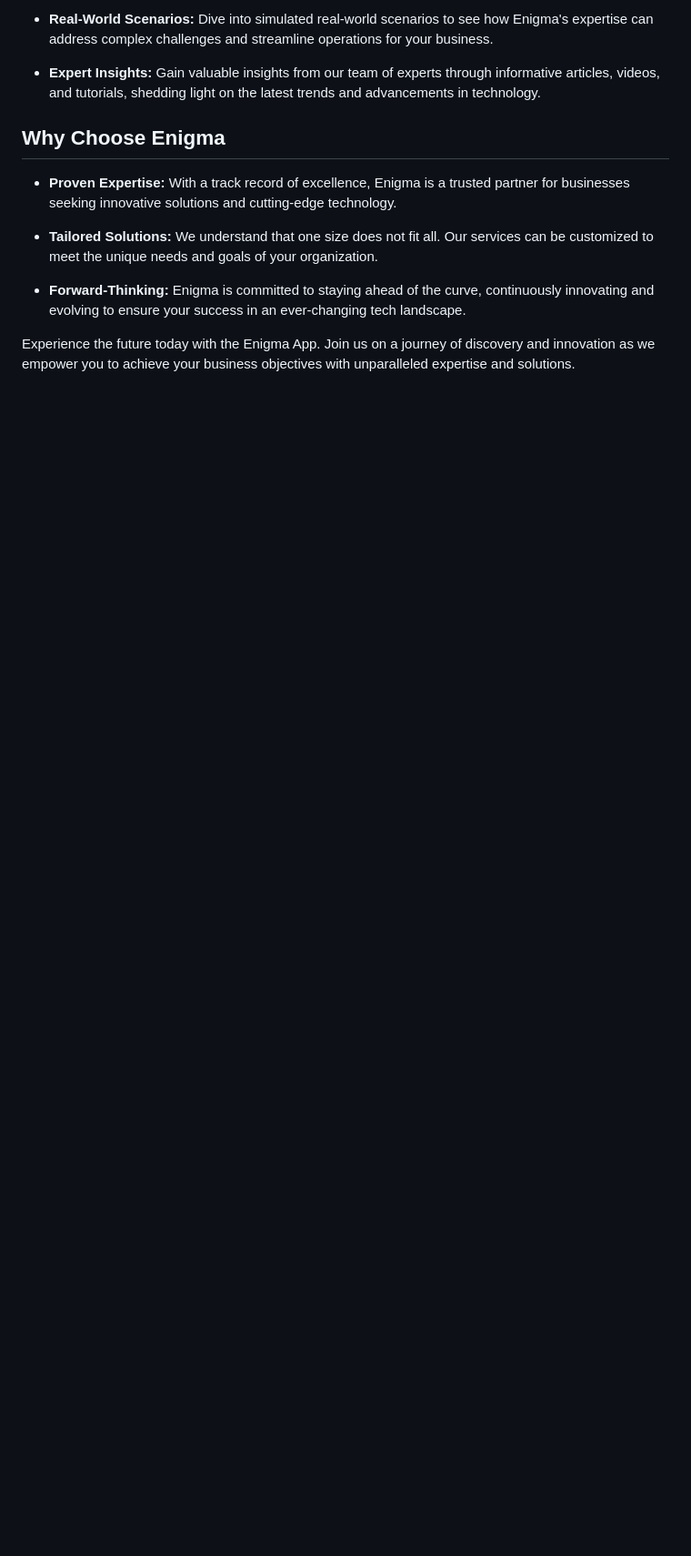
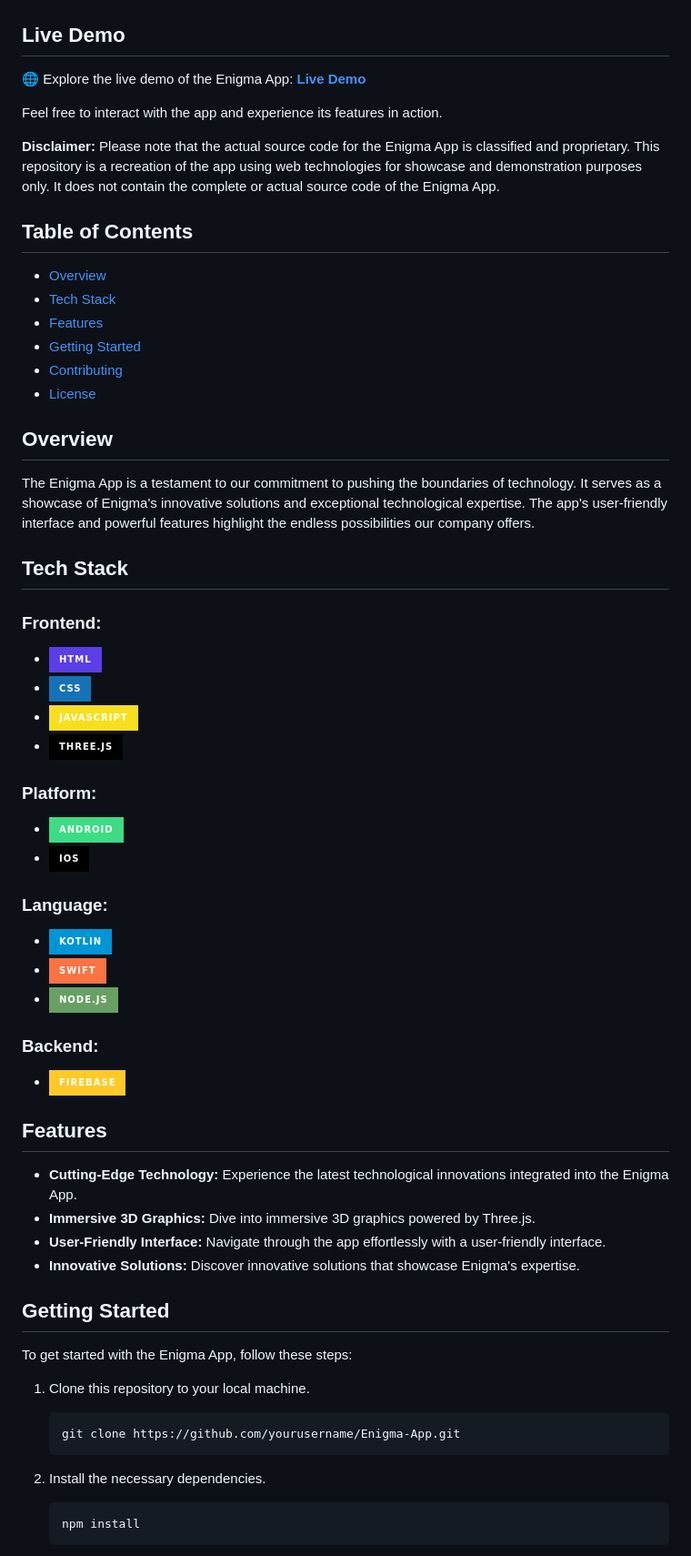
Before and after one commit to Sami-Souissi/Enigma_APP, a Markdown page: README.md, the part around the change printed below. Shown: that part at 91% size. Drawn GitHub-style; badges without logos; blank space fills up the shorter version.

Commit message:
readme_update2.0

````diff
--- a/README.md
+++ b/README.md
@@ -13,14 +25,74 @@ Welcome to the Enigma App, a cutting-edge demonstration of Enigma's exceptional
 
-- **Real-World Scenarios:** Dive into simulated real-world scenarios to see how Enigma's expertise can address complex challenges and streamline operations for your business.
 
-- **Expert Insights:** Gain valuable insights from our team of experts through informative articles, videos, and tutorials, shedding light on the latest trends and advancements in technology.
+</details>
 
-## Why Choose Enigma
+## Live Demo
 
-- **Proven Expertise:** With a track record of excellence, Enigma is a trusted partner for businesses seeking innovative solutions and cutting-edge technology.
+🌐 Explore the live demo of the Enigma App: [**Live Demo**](https://example.com) <!-- Replace with the actual live demo URL -->
 
-- **Tailored Solutions:** We understand that one size does not fit all. Our services can be customized to meet the unique needs and goals of your organization.
+Feel free to interact with the app and experience its features in action.
 
-- **Forward-Thinking:** Enigma is committed to staying ahead of the curve, continuously innovating and evolving to ensure your success in an ever-changing tech landscape.
+**Disclaimer:** Please note that the actual source code for the Enigma App is classified and proprietary. This repository is a recreation of the app using web technologies for showcase and demonstration purposes only. It does not contain the complete or actual source code of the Enigma App.
 
-Experience the future today with the Enigma App. Join us on a journey of discovery and innovation as we empower you to achieve your business objectives with unparalleled expertise and solutions.
+
+## Table of Contents
+
+- [Overview](#overview)
+- [Tech Stack](#tech-stack)
+- [Features](#features)
+- [Getting Started](#getting-started)
+- [Contributing](#contributing)
+- [License](#license)
+
+## Overview
+
+The Enigma App is a testament to our commitment to pushing the boundaries of technology. It serves as a showcase of Enigma's innovative solutions and exceptional technological expertise. The app's user-friendly interface and powerful features highlight the endless possibilities our company offers.
+
+## Tech Stack
+
+### Frontend:
+
+- ![HTML Badge](https://img.shields.io/badge/HTML-5C3EE8?style=for-the-badge&logo=html5&logoColor=white)
+- ![CSS Badge](https://img.shields.io/badge/CSS-1572B6?style=for-the-badge&logo=css3&logoColor=white)
+- ![JavaScript Badge](https://img.shields.io/badge/JavaScript-F7DF1E?style=for-the-badge&logo=javascript&logoColor=black)
+- ![Three.js Badge](https://img.shields.io/badge/Three.js-000000?style=for-the-badge&logo=three.js&logoColor=white)
+
+### Platform:
+
+- ![Android Badge](https://img.shields.io/badge/Android-3DDC84?style=for-the-badge&logo=android&logoColor=white)
+- ![iOS Badge](https://img.shields.io/badge/iOS-000000?style=for-the-badge&logo=apple&logoColor=white)
+
+
+### Language:
+
+- ![Kotlin Badge](https://img.shields.io/badge/Kotlin-0095D5?style=for-the-badge&logo=kotlin&logoColor=white)
+- ![Swift Badge](https://img.shields.io/badge/Swift-FA7343?style=for-the-badge&logo=swift&logoColor=white)
+- ![Node.js Badge](https://img.shields.io/badge/Node.js-68A063?style=for-the-badge&logo=node.js&logoColor=white)
+
+### Backend:
+- ![Firebase Badge](https://img.shields.io/badge/Firebase-FFCA28?style=for-the-badge&logo=firebase&logoColor=black)
+
+
+## Features
+
+- **Cutting-Edge Technology:** Experience the latest technological innovations integrated into the Enigma App.
+- **Immersive 3D Graphics:** Dive into immersive 3D graphics powered by Three.js.
+- **User-Friendly Interface:** Navigate through the app effortlessly with a user-friendly interface.
+- **Innovative Solutions:** Discover innovative solutions that showcase Enigma's expertise.
+
+## Getting Started
+
+To get started with the Enigma App, follow these steps:
+
+1. Clone this repository to your local machine.
+
+   ```bash
+   git clone https://github.com/yourusername/Enigma-App.git
+   ```
+
+2. Install the necessary dependencies.
+
+   ```bash
+   npm install
+   ```
+
````
Also changed, not shown: other parts of README.md (+42 -8 lines), Preview/enigmawhite.png (added), 4 other files.
